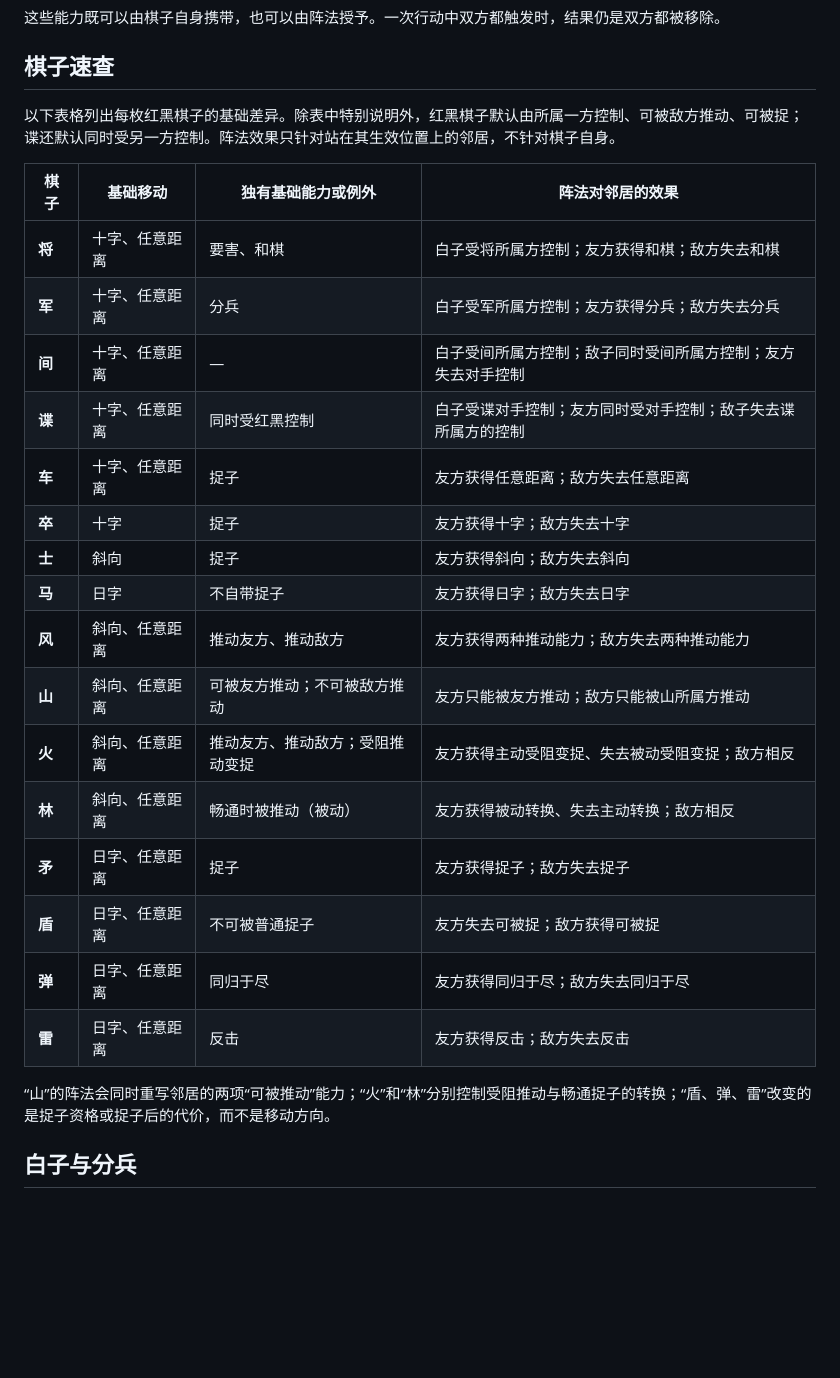
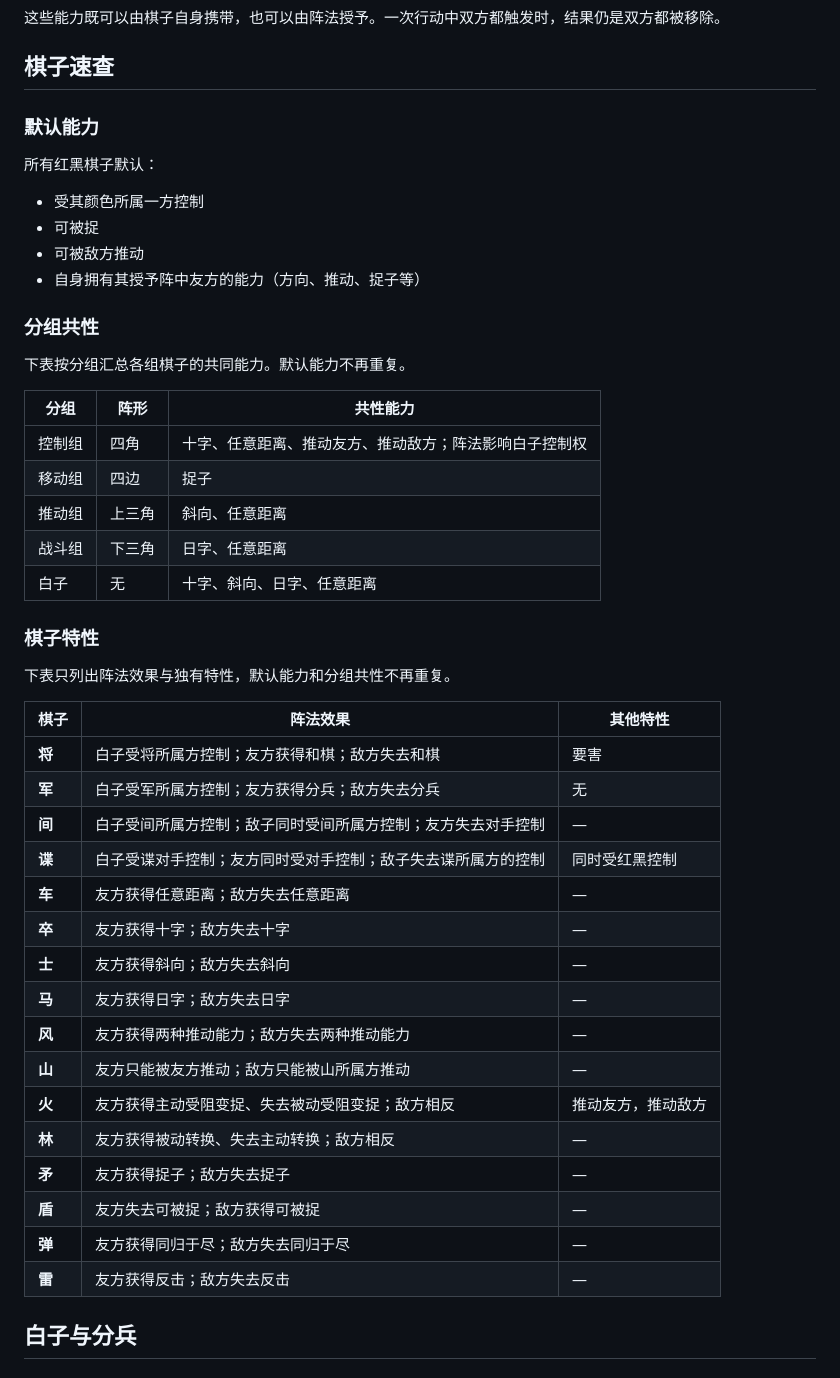
Before and after one commit to LambdaAlpha/formation-chess, a Markdown page: docs/rules.zh-Hans.md, the part around one of its changes. GitHub-like rendering; blank space fills up the shorter version.

Commit message:
refine rule doc
Signed-off-by: LambdaAlpha <lambdaalpha@airlang.fun>

```diff
--- a/docs/rules.zh-Hans.md
+++ b/docs/rules.zh-Hans.md
@@ -210,28 +208,48 @@
 
 ## 棋子速查
 
-以下表格列出每枚红黑棋子的基础差异。除表中特别说明外，红黑棋子默认由所属一方控制、可被敌方推动、可被捉；谍还默认同时受另一方控制。阵法效果只针对站在其生效位置上的邻居，不针对棋子自身。
+### 默认能力
 
-| 棋子 | 基础移动 | 独有基础能力或例外 | 阵法对邻居的效果 |
-|---|---|---|---|
-| **将** | 十字、任意距离 | 要害、和棋 | 白子受将所属方控制；友方获得和棋；敌方失去和棋 |
-| **军** | 十字、任意距离 | 分兵 | 白子受军所属方控制；友方获得分兵；敌方失去分兵 |
-| **间** | 十字、任意距离 | — | 白子受间所属方控制；敌子同时受间所属方控制；友方失去对手控制 |
-| **谍** | 十字、任意距离 | 同时受红黑控制 | 白子受谍对手控制；友方同时受对手控制；敌子失去谍所属方的控制 |
-| **车** | 十字、任意距离 | 捉子 | 友方获得任意距离；敌方失去任意距离 |
-| **卒** | 十字 | 捉子 | 友方获得十字；敌方失去十字 |
-| **士** | 斜向 | 捉子 | 友方获得斜向；敌方失去斜向 |
-| **马** | 日字 | 不自带捉子 | 友方获得日字；敌方失去日字 |
-| **风** | 斜向、任意距离 | 推动友方、推动敌方 | 友方获得两种推动能力；敌方失去两种推动能力 |
-| **山** | 斜向、任意距离 | 可被友方推动；不可被敌方推动 | 友方只能被友方推动；敌方只能被山所属方推动 |
-| **火** | 斜向、任意距离 | 推动友方、推动敌方；受阻推动变捉 | 友方获得主动受阻变捉、失去被动受阻变捉；敌方相反 |
-| **林** | 斜向、任意距离 | 畅通时被推动（被动） | 友方获得被动转换、失去主动转换；敌方相反 |
-| **矛** | 日字、任意距离 | 捉子 | 友方获得捉子；敌方失去捉子 |
-| **盾** | 日字、任意距离 | 不可被普通捉子 | 友方失去可被捉；敌方获得可被捉 |
-| **弹** | 日字、任意距离 | 同归于尽 | 友方获得同归于尽；敌方失去同归于尽 |
-| **雷** | 日字、任意距离 | 反击 | 友方获得反击；敌方失去反击 |
+所有红黑棋子默认：
+- 受其颜色所属一方控制
+- 可被捉
+- 可被敌方推动
+- 自身拥有其授予阵中友方的能力（方向、推动、捉子等）
 
-“山”的阵法会同时重写邻居的两项“可被推动”能力；“火”和“林”分别控制受阻推动与畅通捉子的转换；“盾、弹、雷”改变的是捉子资格或捉子后的代价，而不是移动方向。
+### 分组共性
+
+下表按分组汇总各组棋子的共同能力。默认能力不再重复。
+
+| 分组 | 阵形 | 共性能力 |
+|---|---|---|
+| 控制组 | 四角 | 十字、任意距离、推动友方、推动敌方；阵法影响白子控制权 |
+| 移动组 | 四边 | 捉子 |
+| 推动组 | 上三角 | 斜向、任意距离 |
+| 战斗组 | 下三角 | 日字、任意距离 |
+| 白子 | 无 | 十字、斜向、日字、任意距离 |
+
+### 棋子特性
+
+下表只列出阵法效果与独有特性，默认能力和分组共性不再重复。
+
+| 棋子 | 阵法效果 | 其他特性 |
+|---|---|---|
+| **将** | 白子受将所属方控制；友方获得和棋；敌方失去和棋 | 要害 |
+| **军** | 白子受军所属方控制；友方获得分兵；敌方失去分兵 | 无 |
+| **间** | 白子受间所属方控制；敌子同时受间所属方控制；友方失去对手控制 | — |
+| **谍** | 白子受谍对手控制；友方同时受对手控制；敌子失去谍所属方的控制 | 同时受红黑控制 |
+| **车** | 友方获得任意距离；敌方失去任意距离 | — |
+| **卒** | 友方获得十字；敌方失去十字 | — |
+| **士** | 友方获得斜向；敌方失去斜向 | — |
+| **马** | 友方获得日字；敌方失去日字 | — |
+| **风** | 友方获得两种推动能力；敌方失去两种推动能力 | — |
+| **山** | 友方只能被友方推动；敌方只能被山所属方推动 | — |
+| **火** | 友方获得主动受阻变捉、失去被动受阻变捉；敌方相反 | 推动友方，推动敌方 |
+| **林** | 友方获得被动转换、失去主动转换；敌方相反 | — |
+| **矛** | 友方获得捉子；敌方失去捉子 | — |
+| **盾** | 友方失去可被捉；敌方获得可被捉 | — |
+| **弹** | 友方获得同归于尽；敌方失去同归于尽 | — |
+| **雷** | 友方获得反击；敌方失去反击 | — |
 
 ## 白子与分兵
 
```
Also changed, not shown: other parts of docs/rules.zh-Hans.md (+4 -6 lines), docs/rules.md (+44 -34 lines), web/static/rules.zh-Hans.md (+44 -26 lines).
